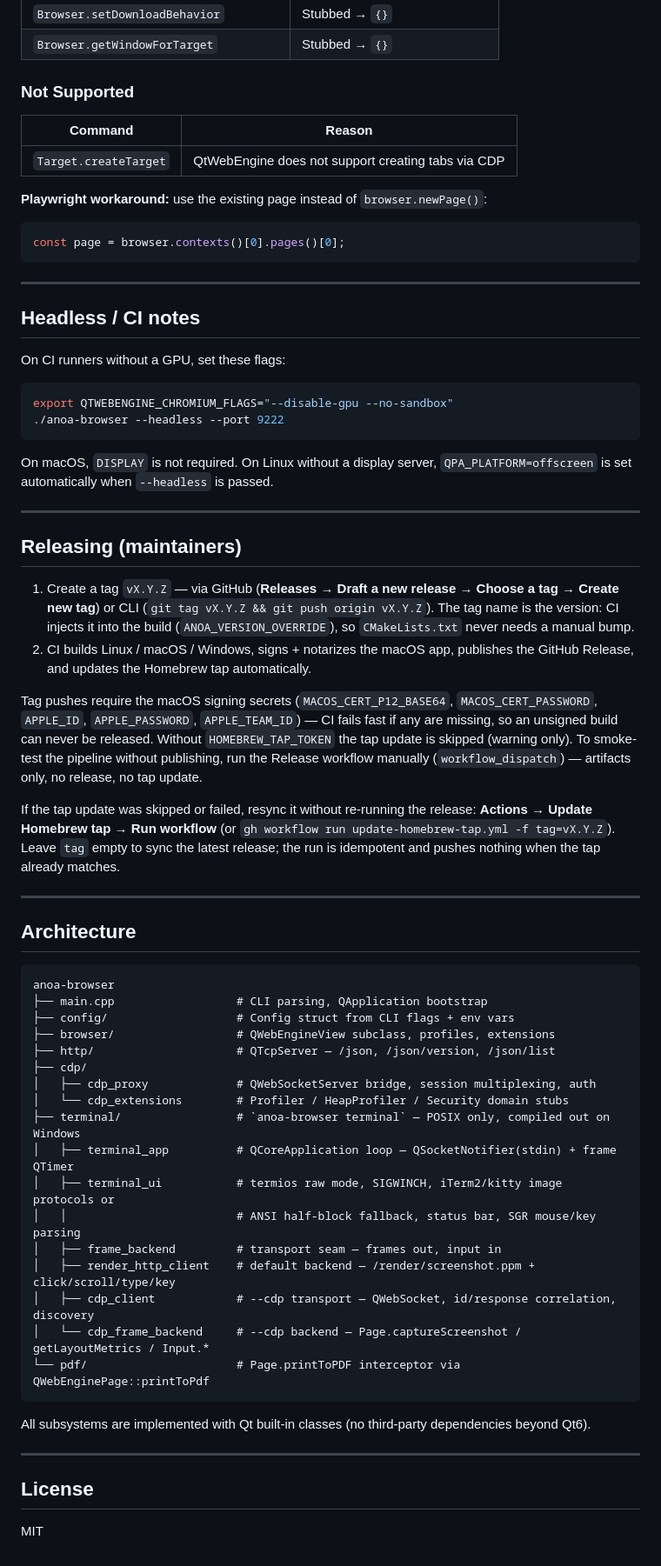
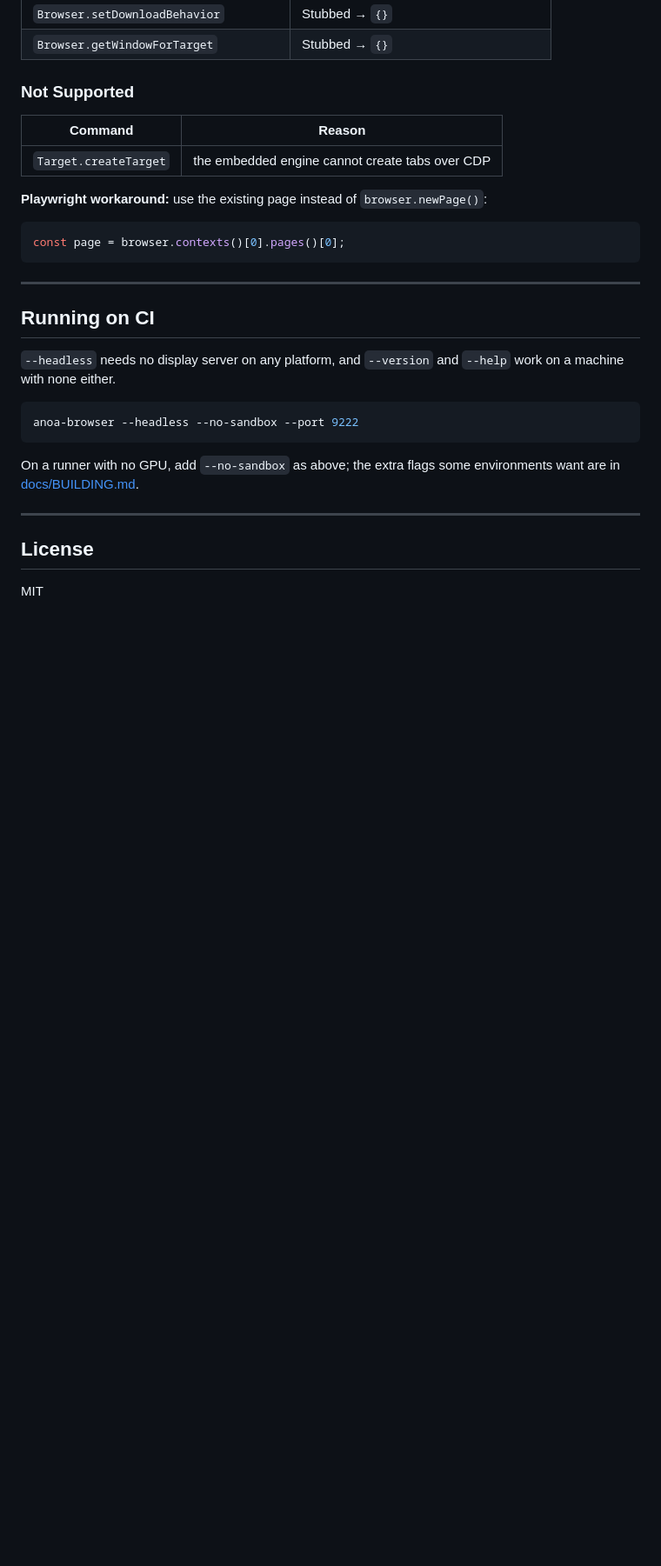
Before and after one commit to anak10thn/anoa-browser, a Markdown page: README.md, the part around one of its changes. Shown at 87% size. GitHub-like rendering; blank space fills up the shorter version.

````diff
--- a/README.md
+++ b/README.md
@@ -442,7 +393,7 @@ brew uninstall --zap --cask anoa-browser && brew install --cask anoa-browser   #
 
 | Command | Reason |
 |---|---|
-| `Target.createTarget` | QtWebEngine does not support creating tabs via CDP |
+| `Target.createTarget` | the embedded engine cannot create tabs over CDP |
 
 **Playwright workaround:** use the existing page instead of `browser.newPage()`:
 ```js
@@ -451,53 +402,17 @@ const page = browser.contexts()[0].pages()[0];
 
 ---
 
-## Headless / CI notes
+## Running on CI
 
-On CI runners without a GPU, set these flags:
+`--headless` needs no display server on any platform, and `--version` and
+`--help` work on a machine with none either.
 
 ```bash
-export QTWEBENGINE_CHROMIUM_FLAGS="--disable-gpu --no-sandbox"
-./anoa-browser --headless --port 9222
+anoa-browser --headless --no-sandbox --port 9222
 ```
 
-On macOS, `DISPLAY` is not required. On Linux without a display server, `QPA_PLATFORM=offscreen` is set automatically when `--headless` is passed.
-
----
-
-## Releasing (maintainers)
-
-1. Create a tag `vX.Y.Z` — via GitHub (**Releases → Draft a new release → Choose a tag → Create new tag**) or CLI (`git tag vX.Y.Z && git push origin vX.Y.Z`). The tag name is the version: CI injects it into the build (`ANOA_VERSION_OVERRIDE`), so `CMakeLists.txt` never needs a manual bump.
-2. CI builds Linux / macOS / Windows, signs + notarizes the macOS app, publishes the GitHub Release, and updates the Homebrew tap automatically.
-
-Tag pushes require the macOS signing secrets (`MACOS_CERT_P12_BASE64`, `MACOS_CERT_PASSWORD`, `APPLE_ID`, `APPLE_PASSWORD`, `APPLE_TEAM_ID`) — CI fails fast if any are missing, so an unsigned build can never be released. Without `HOMEBREW_TAP_TOKEN` the tap update is skipped (warning only). To smoke-test the pipeline without publishing, run the Release workflow manually (`workflow_dispatch`) — artifacts only, no release, no tap update.
-
-If the tap update was skipped or failed, resync it without re-running the release: **Actions → Update Homebrew tap → Run workflow** (or `gh workflow run update-homebrew-tap.yml -f tag=vX.Y.Z`). Leave `tag` empty to sync the latest release; the run is idempotent and pushes nothing when the tap already matches.
-
----
-
-## Architecture
-
-```
-anoa-browser
-├── main.cpp                  # CLI parsing, QApplication bootstrap
-├── config/                   # Config struct from CLI flags + env vars
-├── browser/                  # QWebEngineView subclass, profiles, extensions
-├── http/                     # QTcpServer — /json, /json/version, /json/list
-├── cdp/
-│   ├── cdp_proxy             # QWebSocketServer bridge, session multiplexing, auth
-│   └── cdp_extensions        # Profiler / HeapProfiler / Security domain stubs
-├── terminal/                 # `anoa-browser terminal` — POSIX only, compiled out on Windows
-│   ├── terminal_app          # QCoreApplication loop — QSocketNotifier(stdin) + frame QTimer
-│   ├── terminal_ui           # termios raw mode, SIGWINCH, iTerm2/kitty image protocols or
-│   │                         # ANSI half-block fallback, status bar, SGR mouse/key parsing
-│   ├── frame_backend         # transport seam — frames out, input in
-│   ├── render_http_client    # default backend — /render/screenshot.ppm + click/scroll/type/key
-│   ├── cdp_client            # --cdp transport — QWebSocket, id/response correlation, discovery
-│   └── cdp_frame_backend     # --cdp backend — Page.captureScreenshot / getLayoutMetrics / Input.*
-└── pdf/                      # Page.printToPDF interceptor via QWebEnginePage::printToPdf
-```
-
-All subsystems are implemented with Qt built-in classes (no third-party dependencies beyond Qt6).
+On a runner with no GPU, add `--no-sandbox` as above; the extra flags some
+environments want are in [docs/BUILDING.md](docs/BUILDING.md#headless-machines).
 
 ---
 
````
Also changed, not shown: other parts of README.md (+33 -82 lines), docs/BUILDING.md (added, +205 -0 lines).
